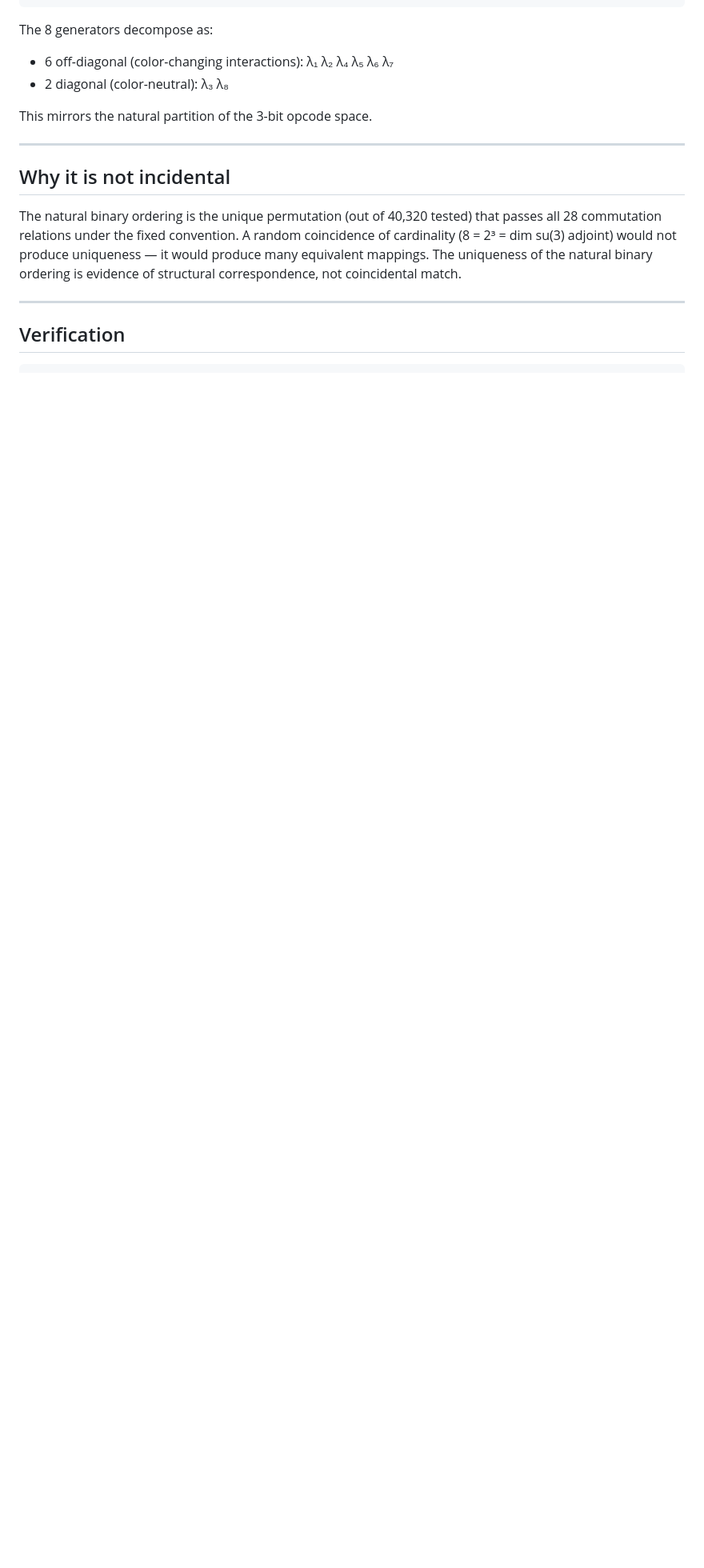
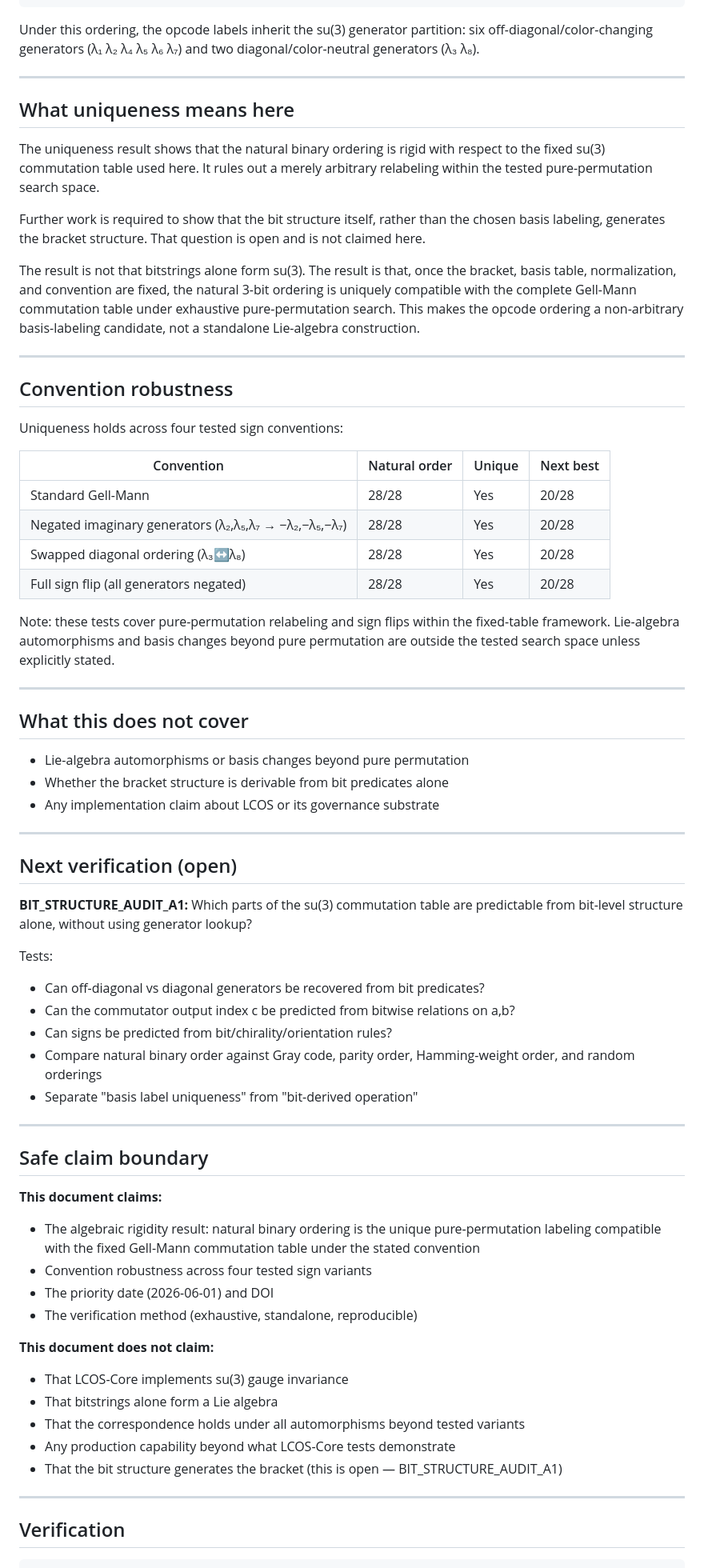
Before and after one commit to erynoregon-rgb/LCOS-Core, a Markdown page: docs/research/SU3_OPCODE_ISOMORPHISM_A1.md, the part around one of its changes. Shown at 80% size. Drawn GitHub-style; blank space fills up the shorter version.

````diff
--- a/docs/research/SU3_OPCODE_ISOMORPHISM_A1.md
+++ b/docs/research/SU3_OPCODE_ISOMORPHISM_A1.md
@@ -51,22 +68,87 @@ Under natural binary ordering (opcode bit value n → Gell-Mann generator λ_{n+
 111  →  λ₈
 ```
 
-The 8 generators decompose as:
-- 6 off-diagonal (color-changing interactions): λ₁ λ₂ λ₄ λ₅ λ₆ λ₇
-- 2 diagonal (color-neutral): λ₃ λ₈
-
-This mirrors the natural partition of the 3-bit opcode space.
+Under this ordering, the opcode labels inherit the su(3) generator partition:
+six off-diagonal/color-changing generators (λ₁ λ₂ λ₄ λ₅ λ₆ λ₇) and two
+diagonal/color-neutral generators (λ₃ λ₈).
 
 ---
 
-## Why it is not incidental
+## What uniqueness means here
 
-The natural binary ordering is the unique permutation (out of 40,320 tested)
-that passes all 28 commutation relations under the fixed convention. A random
-coincidence of cardinality (8 = 2³ = dim su(3) adjoint) would not produce
-uniqueness — it would produce many equivalent mappings. The uniqueness of the
-natural binary ordering is evidence of structural correspondence, not
-coincidental match.
+The uniqueness result shows that the natural binary ordering is rigid with
+respect to the fixed su(3) commutation table used here. It rules out a merely
+arbitrary relabeling within the tested pure-permutation search space.
+
+Further work is required to show that the bit structure itself, rather than the
+chosen basis labeling, generates the bracket structure. That question is open
+and is not claimed here.
+
+The result is not that bitstrings alone form su(3). The result is that, once
+the bracket, basis table, normalization, and convention are fixed, the natural
+3-bit ordering is uniquely compatible with the complete Gell-Mann commutation
+table under exhaustive pure-permutation search. This makes the opcode ordering
+a non-arbitrary basis-labeling candidate, not a standalone Lie-algebra
+construction.
+
+---
+
+## Convention robustness
+
+Uniqueness holds across four tested sign conventions:
+
+| Convention | Natural order | Unique | Next best |
+|---|---|---|---|
+| Standard Gell-Mann | 28/28 | Yes | 20/28 |
+| Negated imaginary generators (λ₂,λ₅,λ₇ → −λ₂,−λ₅,−λ₇) | 28/28 | Yes | 20/28 |
+| Swapped diagonal ordering (λ₃↔λ₈) | 28/28 | Yes | 20/28 |
+| Full sign flip (all generators negated) | 28/28 | Yes | 20/28 |
+
+Note: these tests cover pure-permutation relabeling and sign flips within the
+fixed-table framework. Lie-algebra automorphisms and basis changes beyond pure
+permutation are outside the tested search space unless explicitly stated.
+
+---
+
+## What this does not cover
+
+- Lie-algebra automorphisms or basis changes beyond pure permutation
+- Whether the bracket structure is derivable from bit predicates alone
+- Any implementation claim about LCOS or its governance substrate
+
+---
+
+## Next verification (open)
+
+**BIT_STRUCTURE_AUDIT_A1:** Which parts of the su(3) commutation table are
+predictable from bit-level structure alone, without using generator lookup?
+
+Tests:
+- Can off-diagonal vs diagonal generators be recovered from bit predicates?
+- Can the commutator output index c be predicted from bitwise relations on a,b?
+- Can signs be predicted from bit/chirality/orientation rules?
+- Compare natural binary order against Gray code, parity order, Hamming-weight
+  order, and random orderings
+- Separate "basis label uniqueness" from "bit-derived operation"
+
+---
+
+## Safe claim boundary
+
+**This document claims:**
+- The algebraic rigidity result: natural binary ordering is the unique
+  pure-permutation labeling compatible with the fixed Gell-Mann commutation
+  table under the stated convention
+- Convention robustness across four tested sign variants
+- The priority date (2026-06-01) and DOI
+- The verification method (exhaustive, standalone, reproducible)
+
+**This document does not claim:**
+- That LCOS-Core implements su(3) gauge invariance
+- That bitstrings alone form a Lie algebra
+- That the correspondence holds under all automorphisms beyond tested variants
+- Any production capability beyond what LCOS-Core tests demonstrate
+- That the bit structure generates the bracket (this is open — BIT_STRUCTURE_AUDIT_A1)
 
 ---
 
````
Also changed, not shown: other parts of docs/research/SU3_OPCODE_ISOMORPHISM_A1.md (+38 -50 lines).
